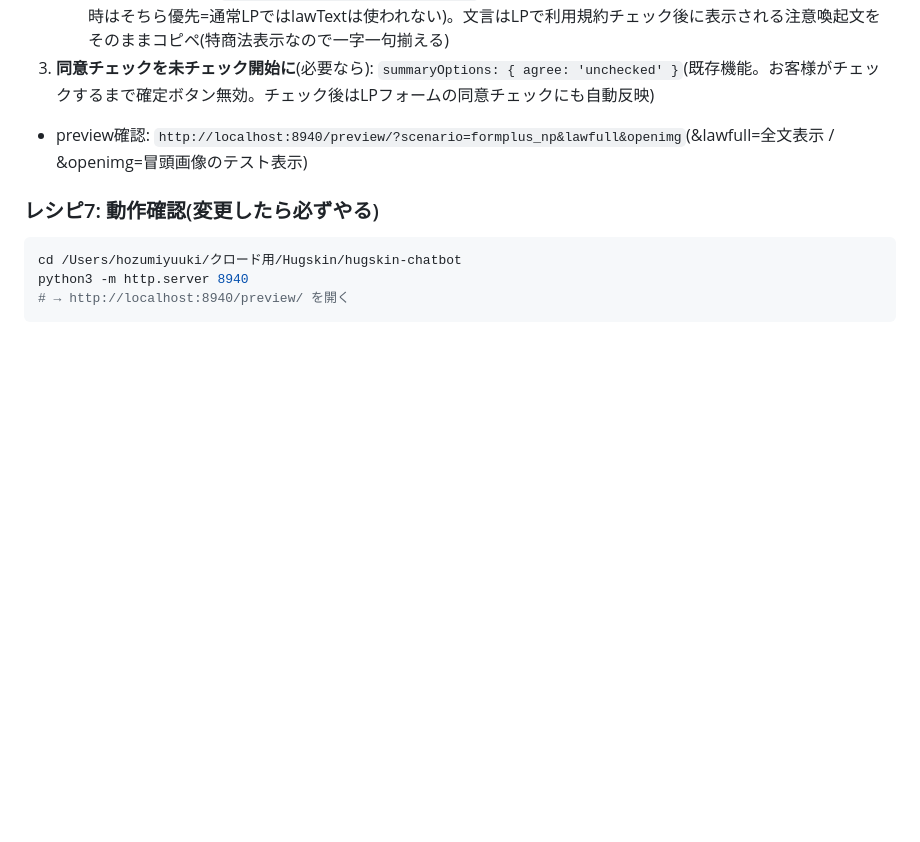
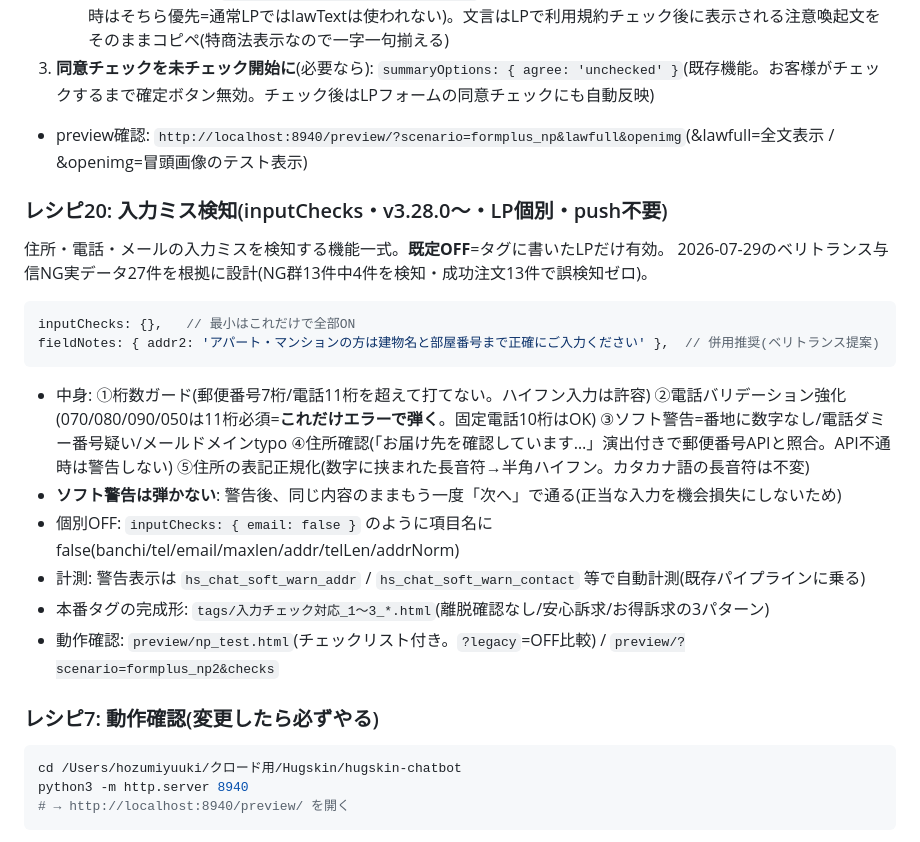
Before and after one commit to yhozumi-stack/hugskin-chatbot, a Markdown page: CLAUDE.md, the part around the change. Rendered like a GitHub page; blank space fills up the shorter version.

Commit message:
docs: レシピ20(入力ミス検知 inputChecks)をCLAUDE.mdに追加
Co-Authored-By: Claude Fable 5 <noreply@anthropic.com>

````diff
--- a/CLAUDE.md
+++ b/CLAUDE.md
@@ -293,6 +293,20 @@ NP(ネットプロテクションズ)の加盟店審査に向けたLP用の3点
 3. **同意チェックを未チェック開始に**(必要なら): `summaryOptions: { agree: 'unchecked' }`(既存機能。お客様がチェックするまで確定ボタン無効。チェック後はLPフォームの同意チェックにも自動反映)
 - preview確認: `http://localhost:8940/preview/?scenario=formplus_np&lawfull&openimg`(&lawfull=全文表示 / &openimg=冒頭画像のテスト表示)
 
+### レシピ20: 入力ミス検知(inputChecks・v3.28.0〜・LP個別・push不要)
+住所・電話・メールの入力ミスを検知する機能一式。**既定OFF**=タグに書いたLPだけ有効。
+2026-07-29のベリトランス与信NG実データ27件を根拠に設計(NG群13件中4件を検知・成功注文13件で誤検知ゼロ)。
+```js
+inputChecks: {},   // 最小はこれだけで全部ON
+fieldNotes: { addr2: 'アパート・マンションの方は建物名と部屋番号まで正確にご入力ください' },  // 併用推奨(ベリトランス提案)
+```
+- 中身: ①桁数ガード(郵便番号7桁/電話11桁を超えて打てない。ハイフン入力は許容) ②電話バリデーション強化(070/080/090/050は11桁必須=**これだけエラーで弾く**。固定電話10桁はOK) ③ソフト警告=番地に数字なし/電話ダミー番号疑い/メールドメインtypo ④住所確認(「お届け先を確認しています…」演出付きで郵便番号APIと照合。API不通時は警告しない) ⑤住所の表記正規化(数字に挟まれた長音符→半角ハイフン。カタカナ語の長音符は不変)
+- **ソフト警告は弾かない**: 警告後、同じ内容のままもう一度「次へ」で通る(正当な入力を機会損失にしないため)
+- 個別OFF: `inputChecks: { email: false }` のように項目名にfalse(banchi/tel/email/maxlen/addr/telLen/addrNorm)
+- 計測: 警告表示は `hs_chat_soft_warn_addr` / `hs_chat_soft_warn_contact` 等で自動計測(既存パイプラインに乗る)
+- 本番タグの完成形: `tags/入力チェック対応_1〜3_*.html`(離脱確認なし/安心訴求/お得訴求の3パターン)
+- 動作確認: `preview/np_test.html`(チェックリスト付き。`?legacy`=OFF比較) / `preview/?scenario=formplus_np2&checks`
+
 ### レシピ7: 動作確認(変更したら必ずやる)
 ```bash
 cd /Users/hozumiyuuki/クロード用/Hugskin/hugskin-chatbot
````
